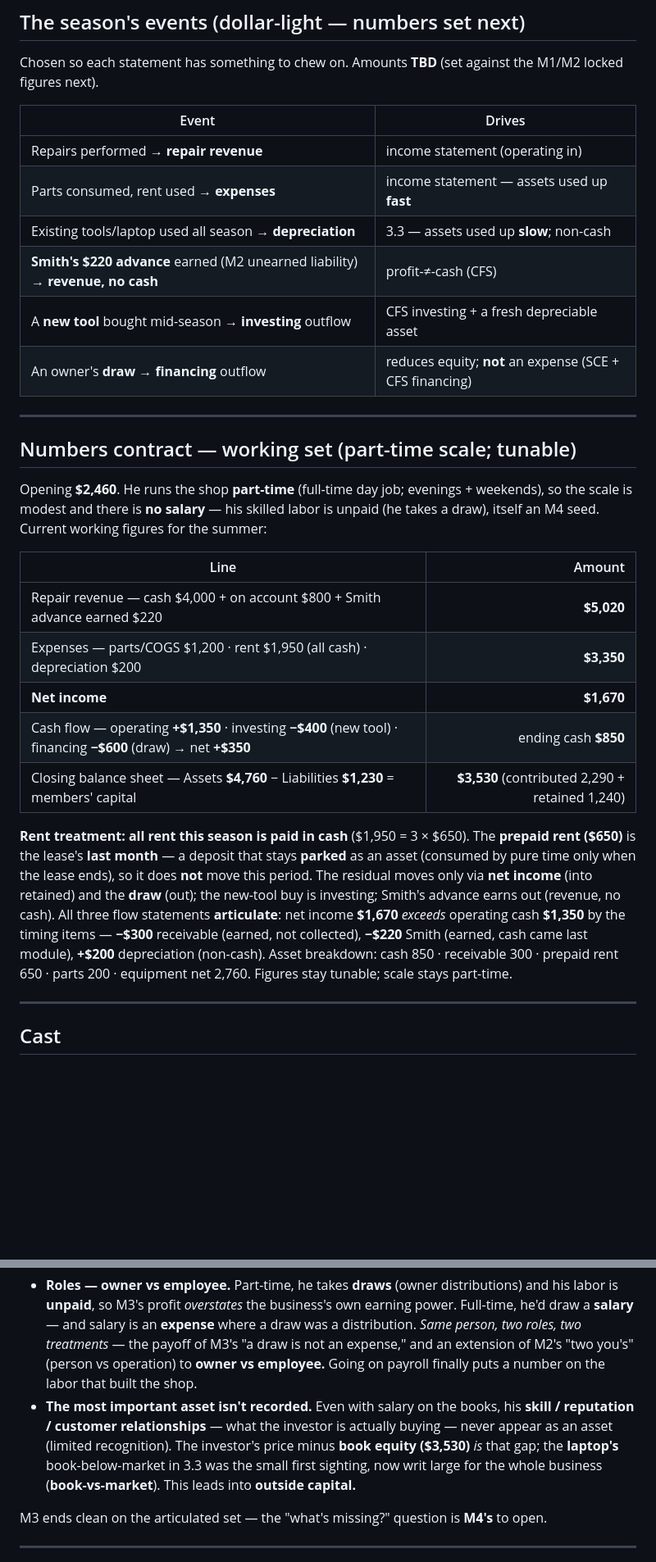
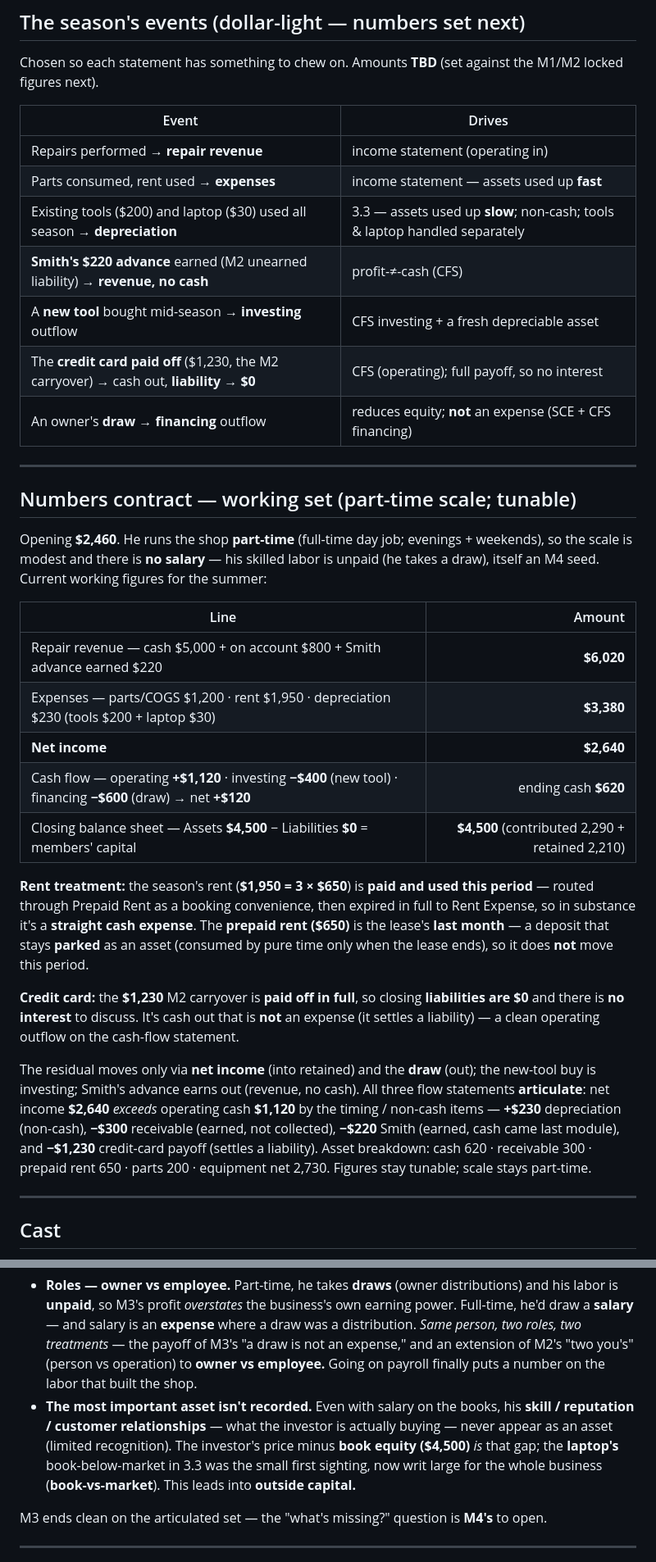
Before and after one commit to erikaen/Instructional_Redesign_v2, a Markdown page: Module-3-Design.md, 2 parts joined by grey strips. Shown at 82% size. Drawn GitHub-style; blank space fills up the shorter version.

Commit message:
Module 3 design: sync Period-2 numbers to revised transactions
Update the Numbers contract to the corrected season figures (revenue
6,020; expenses 3,380 incl. depreciation 230; net income 2,640;
operating cash 1,120; ending cash 620; closing A 4,500 - L 0 = 4,500).
Add the credit-card payoff event ($1,230, liabilities -> 0, no interest)
to the event list and the cash-flow tutorial; split depreciation into
tools $200 and laptop $30 as separate lines in 3.3; update the M4-bridge
book-equity reference to $4,500.

Co-Authored-By: Claude Opus 4.8 <noreply@anthropic.com>

```diff
--- a/Module-3-Design.md
+++ b/Module-3-Design.md
@@ -121,9 +124,10 @@ Chosen so each statement has something to chew on. Amounts **TBD** (set against
 |---|---|
 | Repairs performed → **repair revenue** | income statement (operating in) |
 | Parts consumed, rent used → **expenses** | income statement — assets used up **fast** |
-| Existing tools/laptop used all season → **depreciation** | 3.3 — assets used up **slow**; non-cash |
+| Existing tools ($200) and laptop ($30) used all season → **depreciation** | 3.3 — assets used up **slow**; non-cash; tools & laptop handled separately |
 | **Smith's $220 advance** earned (M2 unearned liability) → **revenue, no cash** | profit-≠-cash (CFS) |
 | A **new tool** bought mid-season → **investing** outflow | CFS investing + a fresh depreciable asset |
+| The **credit card paid off** ($1,230, the M2 carryover) → cash out, **liability → $0** | CFS (operating); full payoff, so no interest |
 | An owner's **draw** → **financing** outflow | reduces equity; **not** an expense (SCE + CFS financing) |
 
 ---
@@ -136,20 +140,27 @@ working figures for the summer:
 
 | Line | Amount |
 |---|--:|
-| Repair revenue — cash $4,000 + on account $800 + Smith advance earned $220 | **$5,020** |
-| Expenses — parts/COGS $1,200 · rent $1,950 (all cash) · depreciation $200 | **$3,350** |
-| **Net income** | **$1,670** |
-| Cash flow — operating **+$1,350** · investing **−$400** (new tool) · financing **−$600** (draw) → net **+$350** | ending cash **$850** |
-| Closing balance sheet — Assets **$4,760** − Liabilities **$1,230** = members' capital | **$3,530** (contributed 2,290 + retained 1,240) |
+| Repair revenue — cash $5,000 + on account $800 + Smith advance earned $220 | **$6,020** |
+| Expenses — parts/COGS $1,200 · rent $1,950 · depreciation $230 (tools $200 + laptop $30) | **$3,380** |
+| **Net income** | **$2,640** |
+| Cash flow — operating **+$1,120** · investing **−$400** (new tool) · financing **−$600** (draw) → net **+$120** | ending cash **$620** |
+| Closing balance sheet — Assets **$4,500** − Liabilities **$0** = members' capital | **$4,500** (contributed 2,290 + retained 2,210) |
 
-**Rent treatment:** **all rent this season is paid in cash** ($1,950 = 3 × $650). The **prepaid rent ($650)** is
-the lease's **last month** — a deposit that stays **parked** as an asset (consumed by pure time only when the
-lease ends), so it does **not** move this period. The residual moves only via **net income** (into retained) and
-the **draw** (out); the new-tool buy is investing; Smith's advance earns out (revenue, no cash). All three flow
-statements **articulate**: net income **$1,670** *exceeds* operating cash **$1,350** by the timing items — **−$300**
-receivable (earned, not collected), **−$220** Smith (earned, cash came last module), **+$200** depreciation
-(non-cash). Asset breakdown: cash 850 · receivable 300 · prepaid rent 650 · parts 200 · equipment net 2,760.
-Figures stay tunable; scale stays part-time.
+**Rent treatment:** the season's rent (**$1,950 = 3 × $650**) is **paid and used this period** — routed through
+Prepaid Rent as a booking convenience, then expired in full to Rent Expense, so in substance it's a **straight
+cash expense**. The **prepaid rent ($650)** is the lease's **last month** — a deposit that stays **parked** as an
+asset (consumed by pure time only when the lease ends), so it does **not** move this period.
+
+**Credit card:** the **$1,230** M2 carryover is **paid off in full**, so closing **liabilities are $0** and there is
+**no interest** to discuss. It's cash out that is **not** an expense (it settles a liability) — a clean operating
+outflow on the cash-flow statement.
+
+The residual moves only via **net income** (into retained) and the **draw** (out); the new-tool buy is investing;
+Smith's advance earns out (revenue, no cash). All three flow statements **articulate**: net income **$2,640**
+*exceeds* operating cash **$1,120** by the timing / non-cash items — **+$230** depreciation (non-cash), **−$300**
+receivable (earned, not collected), **−$220** Smith (earned, cash came last module), and **−$1,230** credit-card
+payoff (settles a liability). Asset breakdown: cash 620 · receivable 300 · prepaid rent 650 · parts 200 ·
+equipment net 2,730. Figures stay tunable; scale stays part-time.
 
 ---
 
@@ -190,7 +201,7 @@ to invest must **price the business.** Two threads open (both **seeded in M3**,
   Going on payroll finally puts a number on the labor that built the shop.
 - **The most important asset isn't recorded.** Even with salary on the books, his **skill / reputation / customer
   relationships** — what the investor is actually buying — never appear as an asset (limited recognition). The
-  investor's price minus **book equity ($3,530)** *is* that gap; the **laptop's** book-below-market in 3.3 was the
+  investor's price minus **book equity ($4,500)** *is* that gap; the **laptop's** book-below-market in 3.3 was the
   small first sighting, now writ large for the whole business (**book-vs-market**). This leads into **outside
   capital.**
 
```
Also changed, not shown: other parts of Module-3-Design.md (+9 -6 lines).
